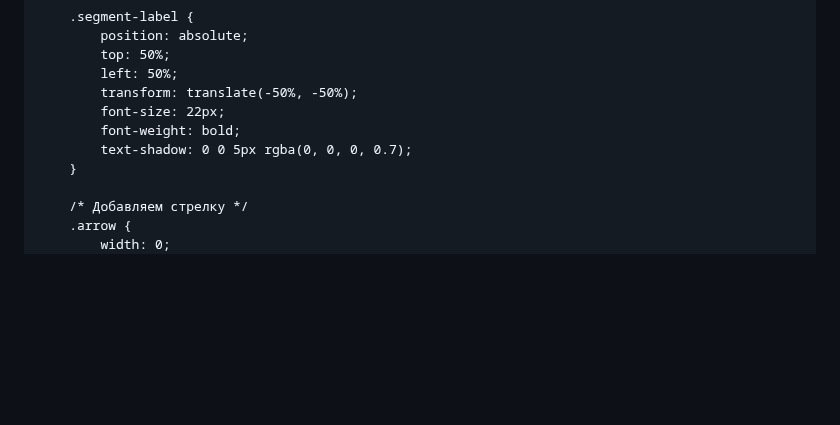
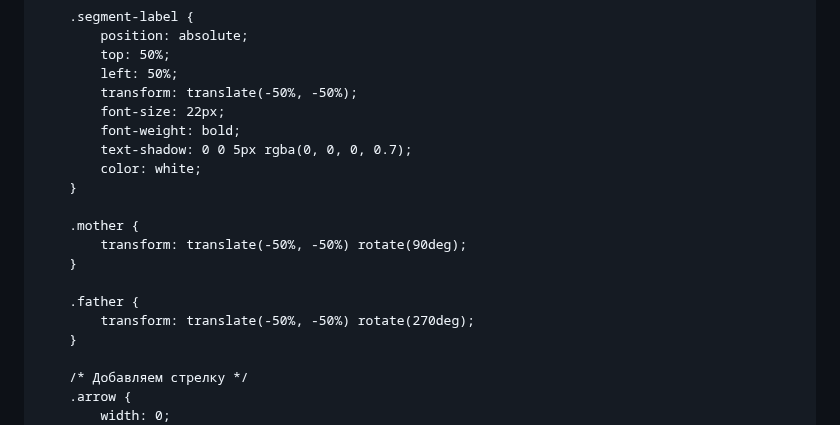
Before and after one commit to kiyuwww/OpenCodeSecuresite, a Markdown page: README.md, the part around one of its changes. GitHub-like rendering; blank space fills up the shorter version.

```diff
--- a/README.md
+++ b/README.md
@@ -43,6 +43,15 @@
             font-size: 22px;
             font-weight: bold;
             text-shadow: 0 0 5px rgba(0, 0, 0, 0.7);
+            color: white;
+        }
+
+        .mother {
+            transform: translate(-50%, -50%) rotate(90deg);
+        }
+
+        .father {
+            transform: translate(-50%, -50%) rotate(270deg);
         }
 
         /* Добавляем стрелку */
```
Also changed, not shown: other parts of README.md (+2 -2 lines).
